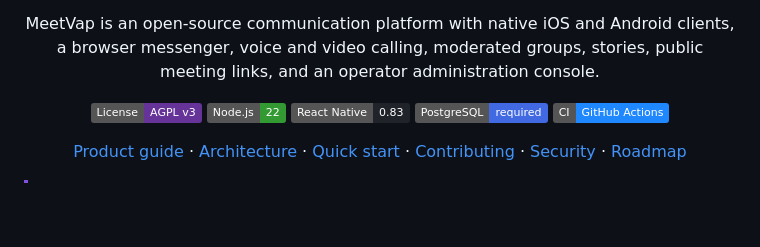
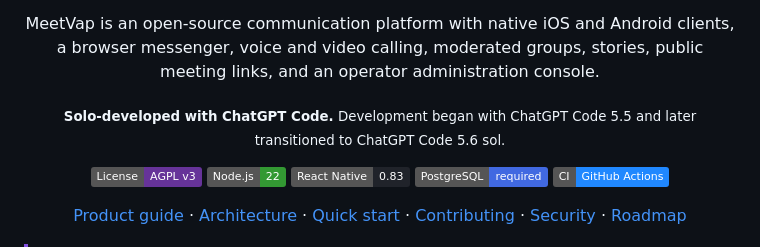
Before and after one commit to RzaAsadov/MeetVap, a Markdown page: README.md, the part around the change. Drawn GitHub-style; badges without logos; blank space fills up the shorter version.

Commit message:
Prepare MeetVap for open-source release. Added information how AI used for development

```diff
--- a/README.md
+++ b/README.md
@@ -6,6 +6,8 @@
   **Private, local-first messaging and real-time communication across mobile and the web.**
 
   MeetVap is an open-source communication platform with native iOS and Android clients, a browser messenger, voice and video calling, moderated groups, stories, public meeting links, and an operator administration console.
+
+  <sub><strong>Solo-developed with ChatGPT Code.</strong> Development began with ChatGPT Code 5.5 and later transitioned to ChatGPT Code 5.6 sol.</sub>
 
   [![License: AGPL v3](https://img.shields.io/badge/License-AGPL_v3-663399.svg)](LICENSE)
   ![Node.js 22](https://img.shields.io/badge/Node.js-22-339933?logo=nodedotjs&logoColor=white)
```
